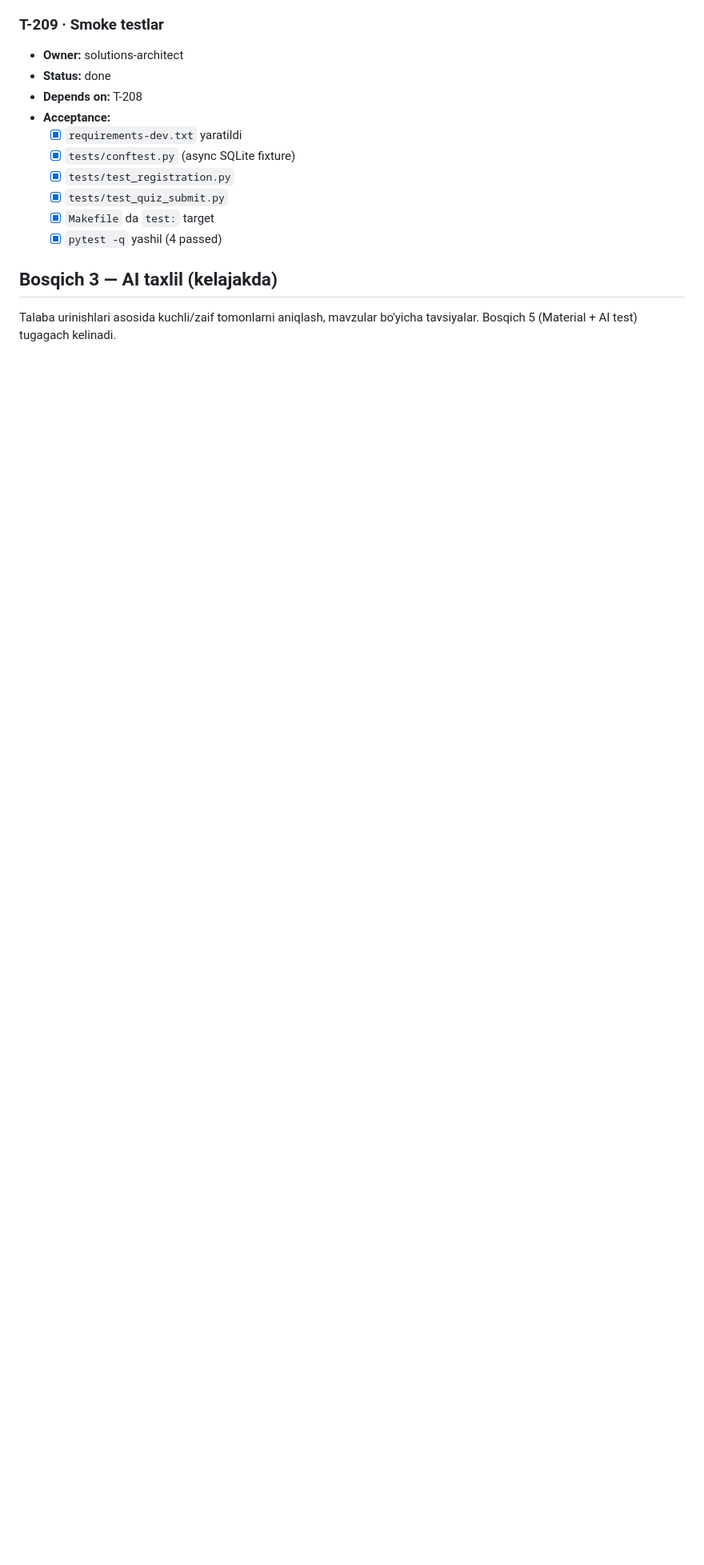
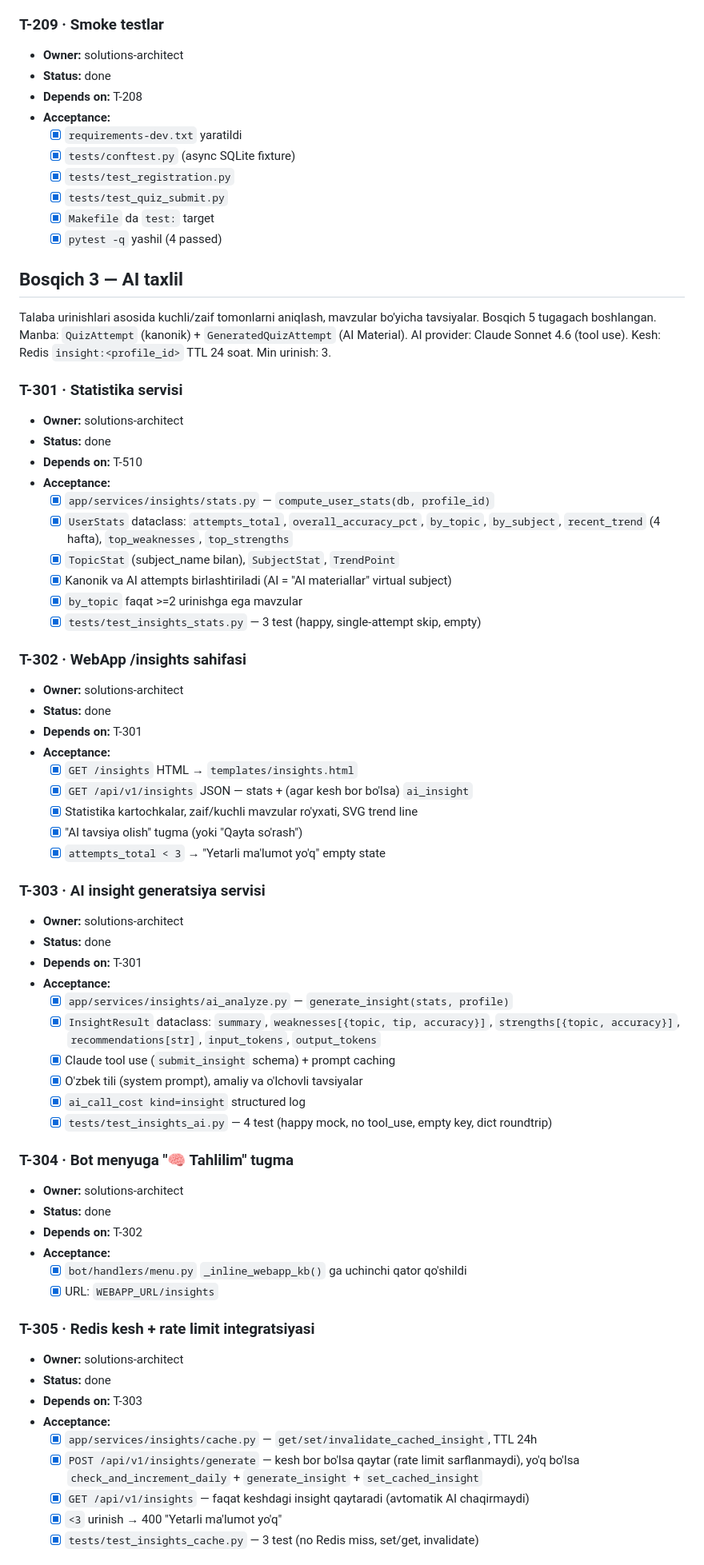
Before and after one commit to tmzoola/student-bot, a Markdown page: docs/TASKS.md, the part around one of its changes. Shown at 80% size. GitHub-like rendering; blank space fills up the shorter version.

Commit message:
docs: Bosqich 3 (AI taxlil) T-301..T-307 reestrga qo'shildi
Barcha vazifalar done; acceptance kriteriylari to'ldirildi. pytest 34 yashil.

Co-Authored-By: Claude Opus 4.7 <noreply@anthropic.com>

```diff
--- a/docs/TASKS.md
+++ b/docs/TASKS.md
@@ -239,6 +239,64 @@ Har bir vazifa bitta commit. Tartib qat'iy.
   - [x] `Makefile` da `test:` target
   - [x] `pytest -q` yashil (4 passed)
 
-## Bosqich 3 — AI taxlil (kelajakda)
+## Bosqich 3 — AI taxlil
 
-Talaba urinishlari asosida kuchli/zaif tomonlarni aniqlash, mavzular bo'yicha tavsiyalar. Bosqich 5 (Material + AI test) tugagach kelinadi.
+Talaba urinishlari asosida kuchli/zaif tomonlarni aniqlash, mavzular bo'yicha
+tavsiyalar. Bosqich 5 tugagach boshlangan. Manba: `QuizAttempt` (kanonik) +
+`GeneratedQuizAttempt` (AI Material). AI provider: Claude Sonnet 4.6 (tool use).
+Kesh: Redis `insight:<profile_id>` TTL 24 soat. Min urinish: 3.
+
+### T-301 · Statistika servisi
+- **Owner:** solutions-architect
+- **Status:** done
+- **Depends on:** T-510
+- **Acceptance:**
+  - [x] `app/services/insights/stats.py` — `compute_user_stats(db, profile_id)`
+  - [x] `UserStats` dataclass: `attempts_total`, `overall_accuracy_pct`, `by_topic`, `by_subject`, `recent_trend` (4 hafta), `top_weaknesses`, `top_strengths`
+  - [x] `TopicStat` (subject_name bilan), `SubjectStat`, `TrendPoint`
+  - [x] Kanonik va AI attempts birlashtiriladi (AI = "AI materiallar" virtual subject)
+  - [x] `by_topic` faqat >=2 urinishga ega mavzular
+  - [x] `tests/test_insights_stats.py` — 3 test (happy, single-attempt skip, empty)
+
+### T-302 · WebApp /insights sahifasi
+- **Owner:** solutions-architect
+- **Status:** done
+- **Depends on:** T-301
+- **Acceptance:**
+  - [x] `GET /insights` HTML → `templates/insights.html`
+  - [x] `GET /api/v1/insights` JSON — stats + (agar kesh bor bo'lsa) `ai_insight`
+  - [x] Statistika kartochkalar, zaif/kuchli mavzular ro'yxati, SVG trend line
+  - [x] "AI tavsiya olish" tugma (yoki "Qayta so'rash")
+  - [x] `attempts_total < 3` → "Yetarli ma'lumot yo'q" empty state
+
+### T-303 · AI insight generatsiya servisi
+- **Owner:** solutions-architect
+- **Status:** done
+- **Depends on:** T-301
+- **Acceptance:**
+  - [x] `app/services/insights/ai_analyze.py` — `generate_insight(stats, profile)`
+  - [x] `InsightResult` dataclass: `summary`, `weaknesses[{topic, tip, accuracy}]`, `strengths[{topic, accuracy}]`, `recommendations[str]`, `input_tokens`, `output_tokens`
+  - [x] Claude tool use (`submit_insight` schema) + prompt caching
+  - [x] O'zbek tili (system prompt), amaliy va o'lchovli tavsiyalar
+  - [x] `ai_call_cost kind=insight` structured log
+  - [x] `tests/test_insights_ai.py` — 4 test (happy mock, no tool_use, empty key, dict roundtrip)
+
+### T-304 · Bot menyuga "🧠 Tahlilim" tugma
+- **Owner:** solutions-architect
+- **Status:** done
+- **Depends on:** T-302
+- **Acceptance:**
+  - [x] `bot/handlers/menu.py` `_inline_webapp_kb()` ga uchinchi qator qo'shildi
+  - [x] URL: `WEBAPP_URL/insights`
+
+### T-305 · Redis kesh + rate limit integratsiyasi
+- **Owner:** solutions-architect
+- **Status:** done
+- **Depends on:** T-303
+- **Acceptance:**
+  - [x] `app/services/insights/cache.py` — `get/set/invalidate_cached_insight`, TTL 24h
+  - [x] `POST /api/v1/insights/generate` — kesh bor bo'lsa qaytar (rate limit sarflanmaydi), yo'q bo'lsa `check_and_increment_daily` + `generate_insight` + `set_cached_insight`
+  - [x] `GET /api/v1/insights` — faqat keshdagi insight qaytaradi (avtomatik AI chaqirmaydi)
+  - [x] `<3` urinish → 400 "Yetarli ma'lumot yo'q"
+  - [x] `tests/test_insights_cache.py` — 3 test (no Redis miss, set/get, invalidate)
+
```
Also changed, not shown: other parts of docs/TASKS.md (+18 -0 lines).
